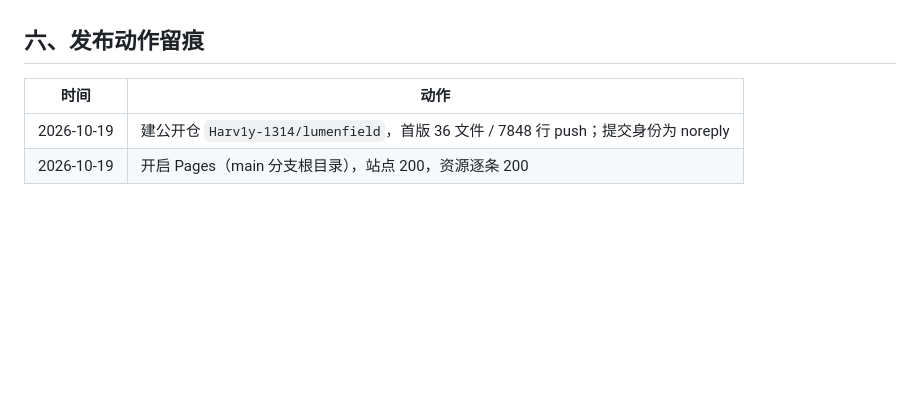
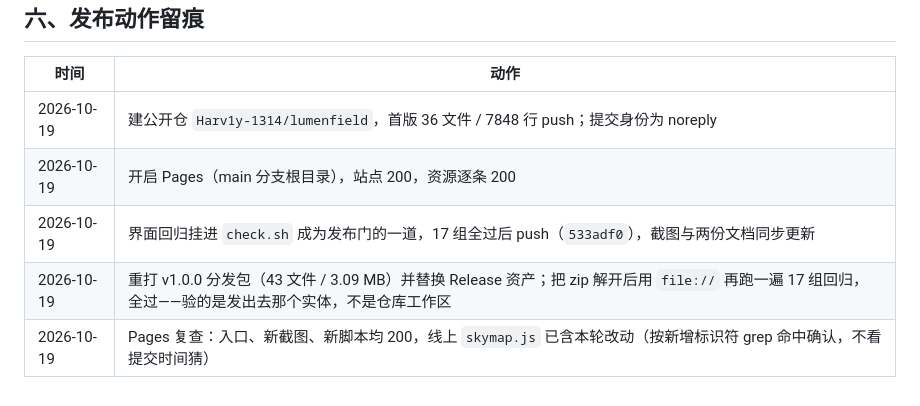
Before and after one commit to Harv1y-1314/lumenfield, a Markdown page: docs/发布检查.md, the part around the change. Rendered like a GitHub page; blank space fills up the shorter version.

Commit message:
发布留痕补三条：回归入门禁、zip 实体复跑、Pages 按内容确认

```diff
--- a/docs/发布检查.md
+++ b/docs/发布检查.md
@@ -80,3 +80,6 @@
 | --- | --- |
 | 2026-10-19 | 建公开仓 `Harv1y-1314/lumenfield`，首版 36 文件 / 7848 行 push；提交身份为 noreply |
 | 2026-10-19 | 开启 Pages（main 分支根目录），站点 200，资源逐条 200 |
+| 2026-10-19 | 界面回归挂进 `check.sh` 成为发布门的一道，17 组全过后 push（`533adf0`），截图与两份文档同步更新 |
+| 2026-10-19 | 重打 v1.0.0 分发包（43 文件 / 3.09 MB）并替换 Release 资产；把 zip 解开后用 `file://` 再跑一遍 17 组回归，全过——验的是发出去那个实体，不是仓库工作区 |
+| 2026-10-19 | Pages 复查：入口、新截图、新脚本均 200，线上 `skymap.js` 已含本轮改动（按新增标识符 grep 命中确认，不看提交时间猜） |
```
